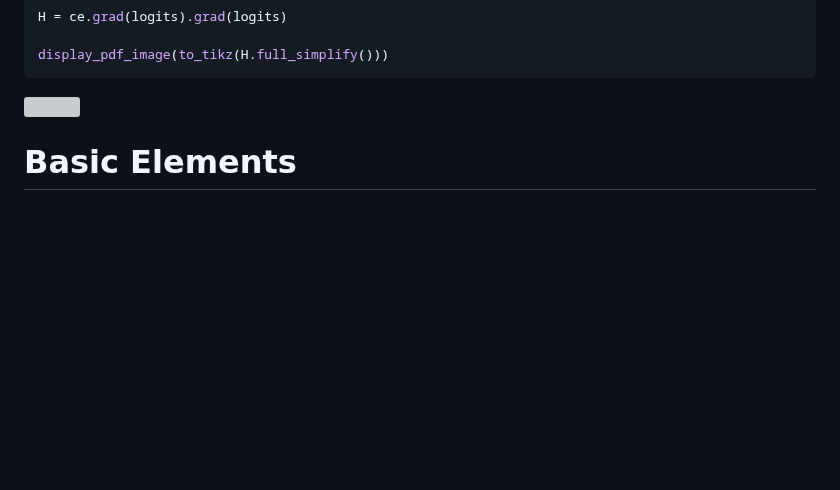
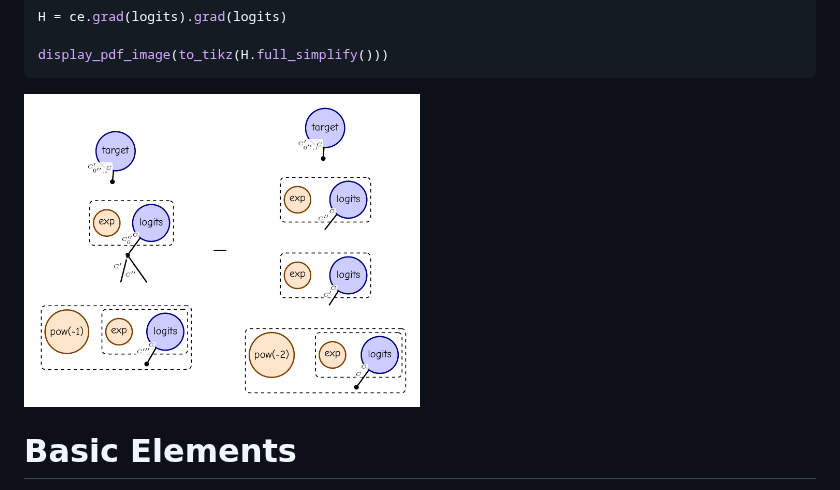
Before and after one commit to thomasahle/tensorgrad, a Markdown page: README.md, the part around the change. Drawn GitHub-style; blank space fills up the shorter version; grey boxes are pictures that could not be loaded.

````diff
--- a/README.md
+++ b/README.md
@@ -54,7 +54,7 @@ H = ce.grad(logits).grad(logits)
 display_pdf_image(to_tikz(H.full_simplify()))
 ```
 
-<img src="https://raw.githubusercontent.com/thomasahle/tensorgrad/main/docs/images/hess_ce" width="50%">
+<img src="https://raw.githubusercontent.com/thomasahle/tensorgrad/main/docs/images/hess_ce.png" width="50%">
 
 # Basic Elements
 
````
